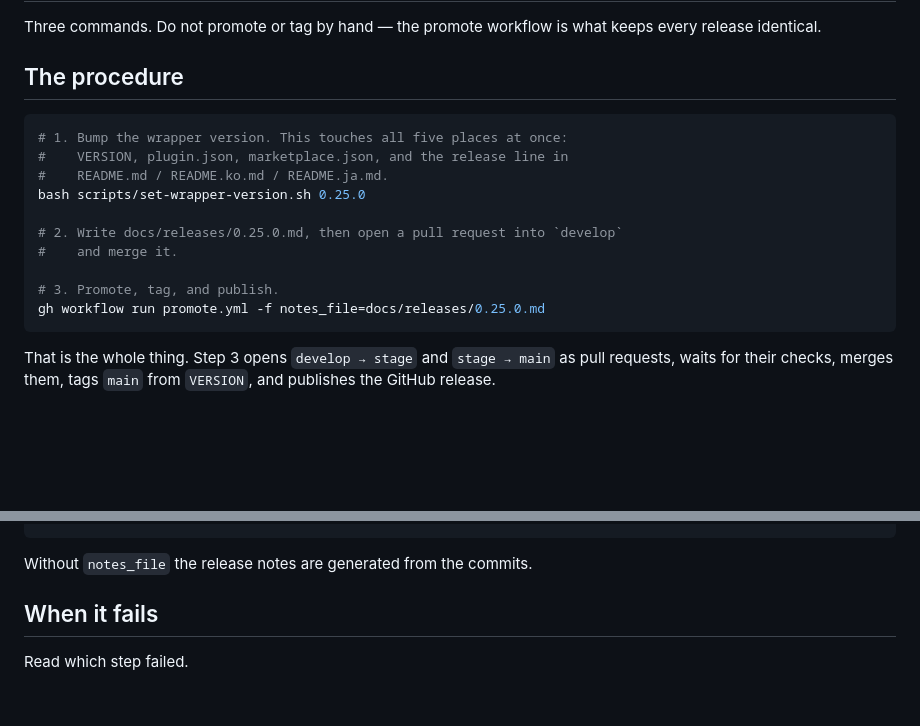
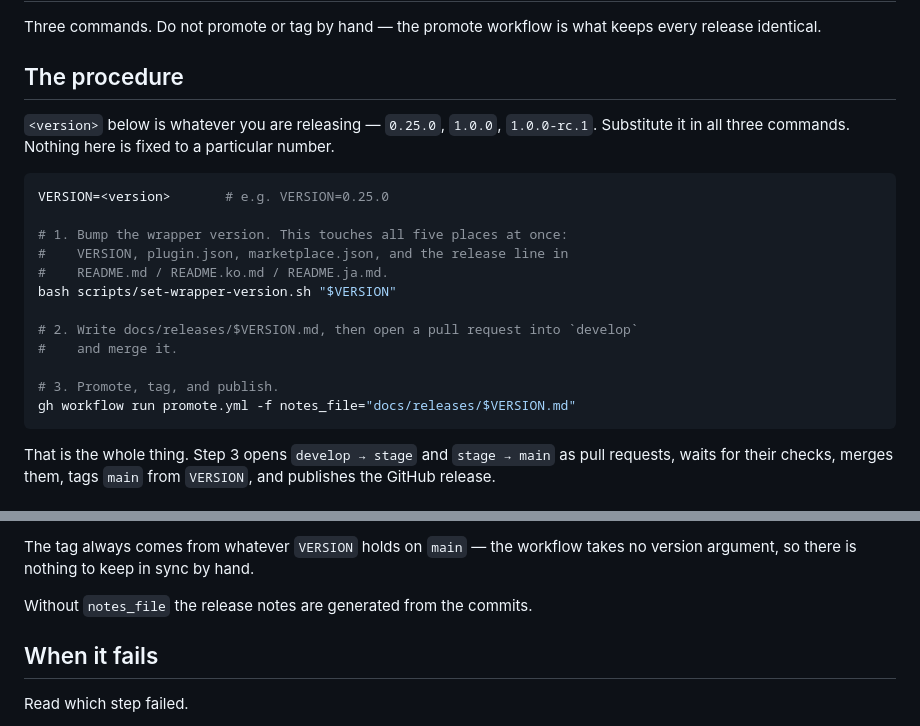
Before and after one commit to wookiya1364/scv-claude-code, a Markdown page: docs/RELEASING.md, 2 parts joined by grey strips. Rendered like a GitHub page; blank space fills up the shorter version.

Commit message:
docs: make the release version a placeholder, not an example to copy
절차 문서가 구체 버전을 세 줄에 박아 놔서, 복사해 쓰라는 명령처럼 읽혔다.
실제로 그렇게 읽은 사람이 있었다.

버전을 셸 변수로 올려 한 곳만 바꾸면 세 명령이 따라가게 했고, 그것이
자리표시자임을 문장으로 명시했다. 승격 워크플로는 버전 인자를 받지 않고
main 의 VERSION 에서 태그를 만든다는 것도 적었다 — 손으로 맞출 값이 없다.

Co-Authored-By: Claude Opus 5 (1M context) <noreply@anthropic.com>

````diff
--- a/docs/RELEASING.md
+++ b/docs/RELEASING.md
@@ -5,17 +5,23 @@ keeps every release identical.
 
 ## The procedure
 
+`<version>` below is whatever you are releasing — `0.25.0`, `1.0.0`,
+`1.0.0-rc.1`. Substitute it in all three commands. Nothing here is fixed to a
+particular number.
+
 ```bash
+VERSION=<version>       # e.g. VERSION=0.25.0
+
 # 1. Bump the wrapper version. This touches all five places at once:
 #    VERSION, plugin.json, marketplace.json, and the release line in
 #    README.md / README.ko.md / README.ja.md.
-bash scripts/set-wrapper-version.sh 0.25.0
+bash scripts/set-wrapper-version.sh "$VERSION"
 
-# 2. Write docs/releases/0.25.0.md, then open a pull request into `develop`
+# 2. Write docs/releases/$VERSION.md, then open a pull request into `develop`
 #    and merge it.
 
 # 3. Promote, tag, and publish.
-gh workflow run promote.yml -f notes_file=docs/releases/0.25.0.md
+gh workflow run promote.yml -f notes_file="docs/releases/$VERSION.md"
 ```
 
 That is the whole thing. Step 3 opens `develop → stage` and `stage → main` as
@@ -63,4 +70,7 @@ gh workflow run promote.yml -f notes_file=docs/releases/X.md  # hand-written not
 ```
+
+The tag always comes from whatever `VERSION` holds on `main` — the workflow takes
+no version argument, so there is nothing to keep in sync by hand.
 
 Without `notes_file` the release notes are generated from the commits.
 
````
Also changed, not shown: other parts of docs/RELEASING.md (+4 -3 lines).
